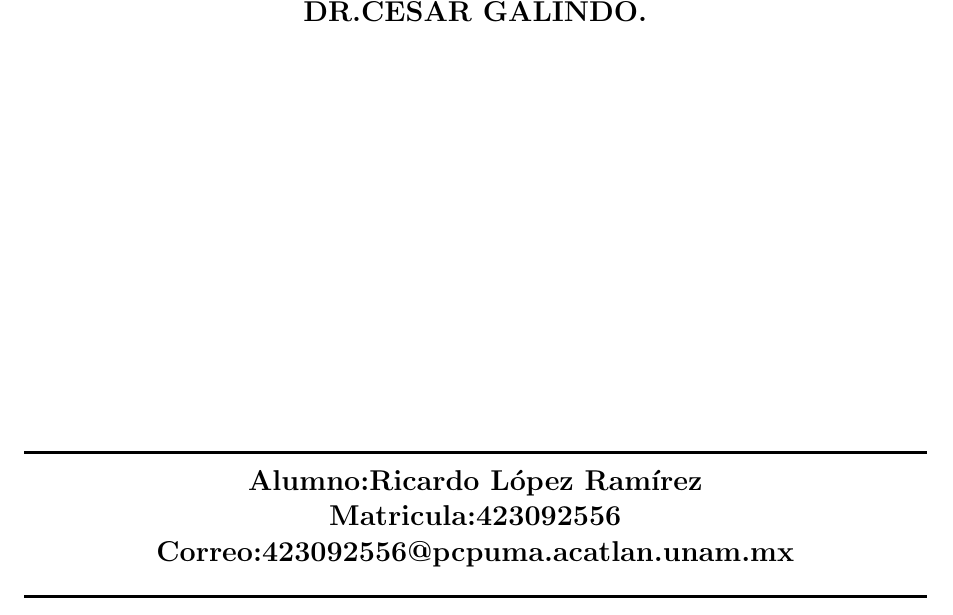
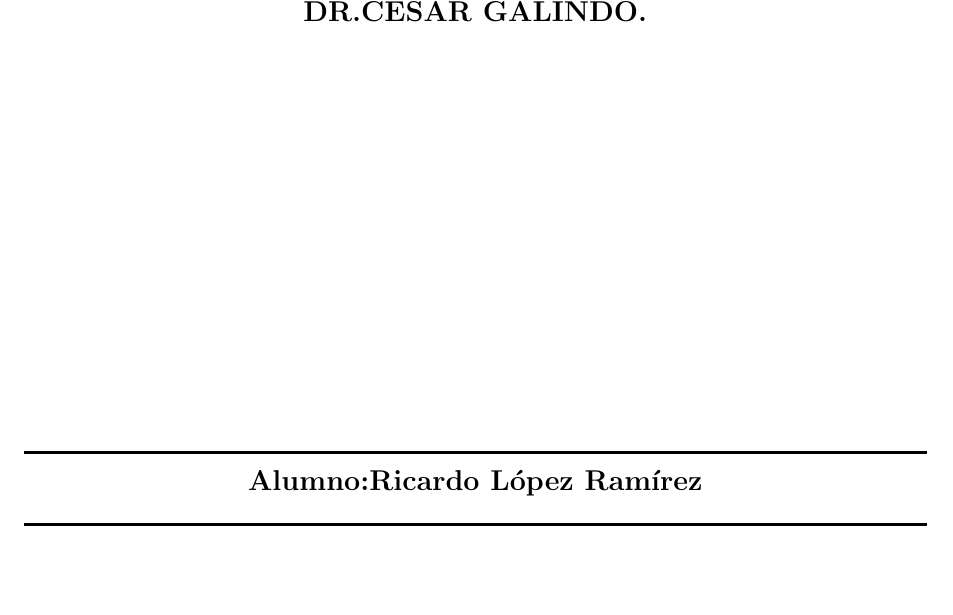
Before and after one commit to Richard-0x/markov-processes-FESA, a LaTeX book (Procesos_Estocasticos_ACT1.tex): part of page 1 of 21, cut so that both start at the same text, the shorter picture padded with empty space. Compiled offline with pdfLaTeX.

Commit message:
Update Procesos_Estocasticos_ACT1.tex

```diff
--- a/Procesos_Estocasticos_ACT1.tex
+++ b/Procesos_Estocasticos_ACT1.tex
@@ -11,7 +11,6 @@
 \usetikzlibrary{arrows.meta, positioning}
 \usetikzlibrary{automata, positioning, arrows.meta}
 \usetikzlibrary{babel}
-\title{Entregas Cálculo}
 \author{Ricardo López}
 \begin{document}
 
@@ -42,8 +41,6 @@
 \vspace{7cm}
 \rule{\linewidth}{0.5mm}
 \Large \textbf{Alumno:Ricardo López Ramírez}\\
-\Large \textbf{Matricula:423092556}\\
-\Large \textbf{Correo:423092556@pcpuma.acatlan.unam.mx}
 \rule{\linewidth}{0.5mm}
 \end{center}
 \newpage
```
